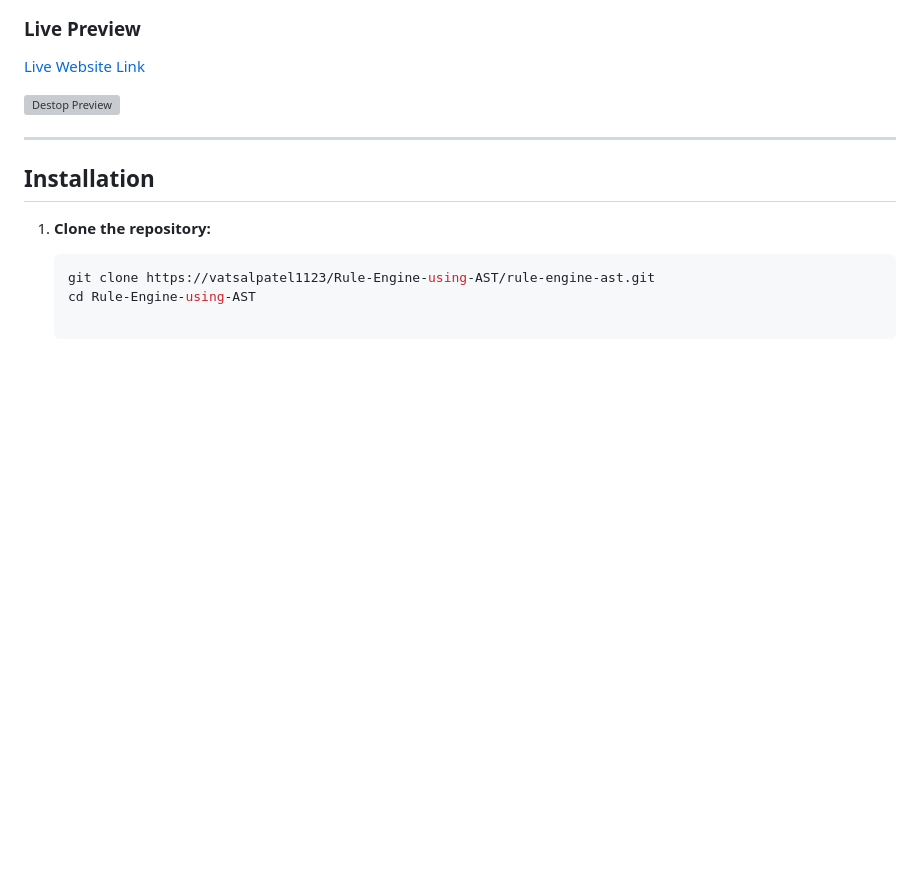
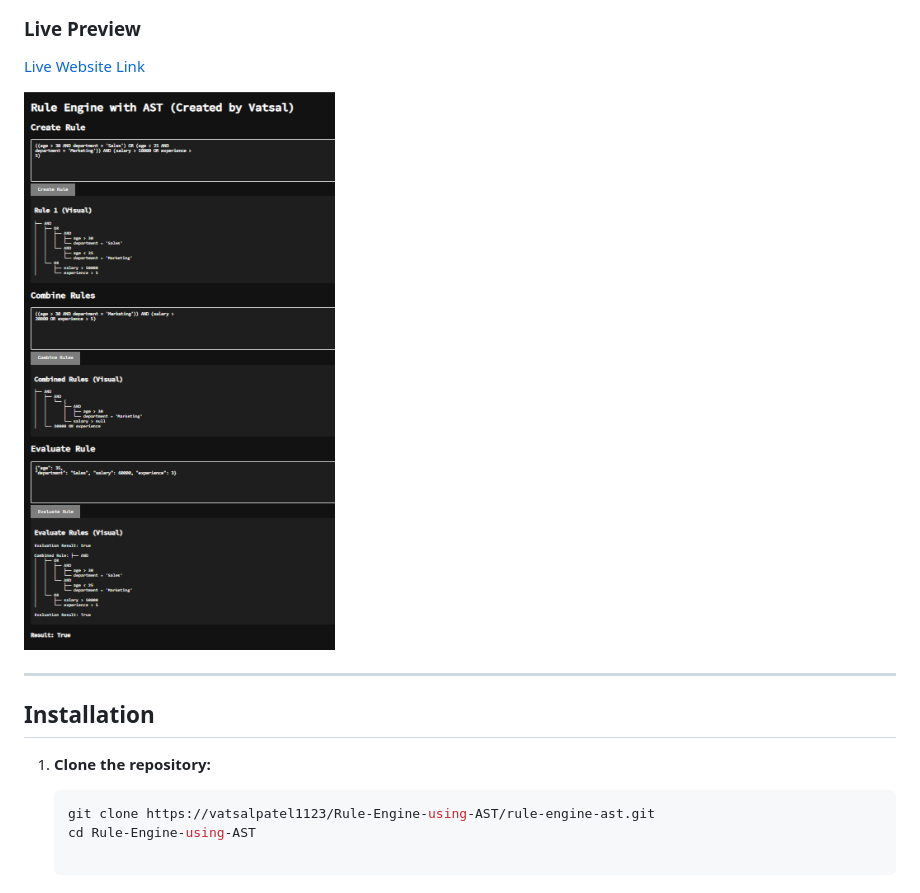
Before and after one commit to vatsalpatel1123/Rule-Engine-using-AST, a Markdown page: README.md, the part around the change. Rendered like a GitHub page; blank space fills up the shorter version; grey boxes are pictures that could not be loaded.

```diff
--- a/README.md
+++ b/README.md
@@ -30,7 +30,7 @@ This project implements a **Rule Engine** using Abstract Syntax Trees (AST). The
 ### Live Preview
 [Live Website Link](https://vatsalpatel1123.github.io/Rule-Engine-using-AST/)
 
-![Destop Preview](images/demo.png)
+![Destop Preview](Image/demo.png)
 
 ---
 
```
